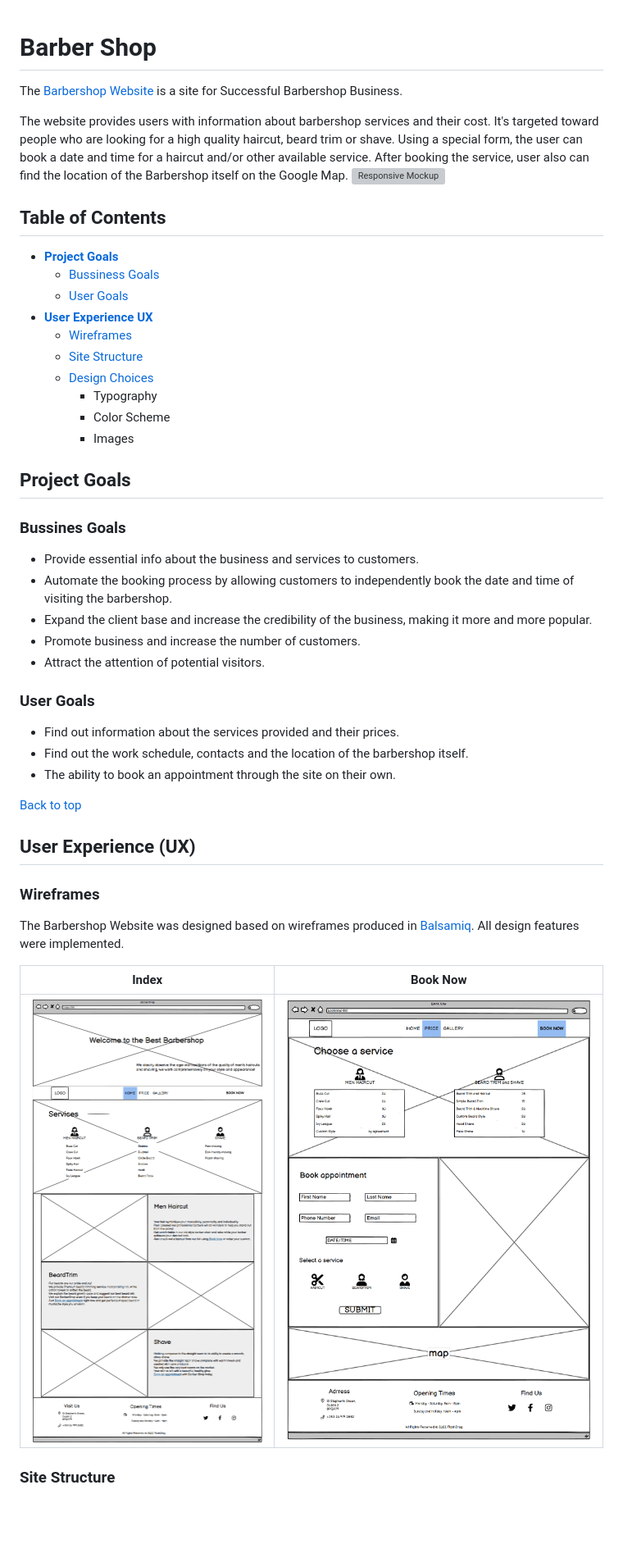
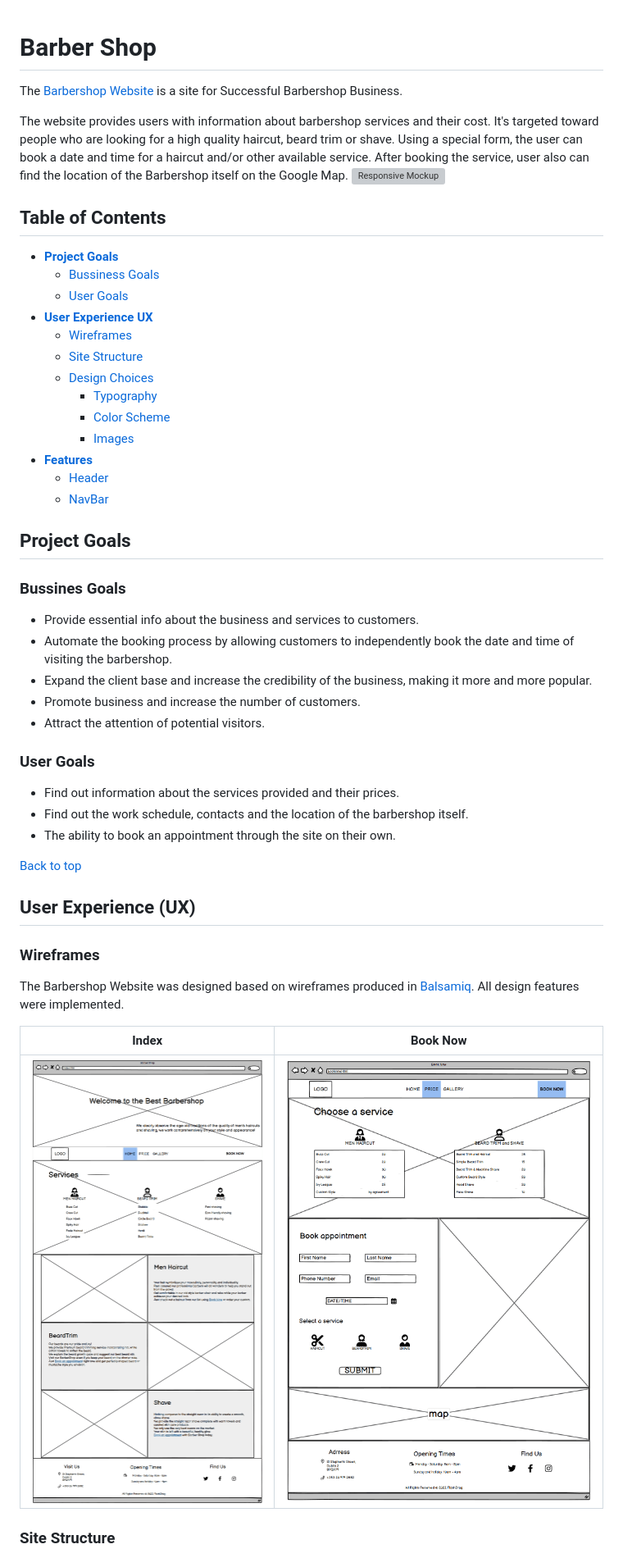
Before and after one commit to pavlo-myskov/barber-shop, a Markdown page: README.md, the part around one of its changes. Shown at 82% size. Drawn GitHub-style; blank space fills up the shorter version; grey boxes are pictures that could not be loaded.

```diff
--- a/README.md
+++ b/README.md
@@ -1,26 +1,30 @@
 # Barber Shop
+
 The [Barbershop Website](https://flashdrag.github.io/barber-shop) is a site for Successful Barbershop Business.
 
 The website provides users with information about barbershop services and their cost. It's targeted toward people who are looking for a high quality haircut, beard trim or shave. Using a special form, the user can book a date and time for a haircut and/or other available service. After booking the service, user also can find the location of the Barbershop itself on the Google Map.
 ![Responsive Mockup](documentation/supp-images/amiresponsive.png)
 
 ## Table of Contents
+
 - [**Project Goals**](#project-goals)
-    - [Bussiness Goals](#bussines-goals)
-    - [User Goals](#user-goals)
+  - [Bussiness Goals](#bussines-goals)
+  - [User Goals](#user-goals)
 - [**User Experience UX**](#user-experience-ux)
-    - [Wireframes](#wireframes)
-    - [Site Structure](#site-structure)
-    - [Design Choices](#design-choices)
-        - Typography
-        - Color Scheme
-        - Images
-
-
-
+  - [Wireframes](#wireframes)
+  - [Site Structure](#site-structure)
+  - [Design Choices](#design-choices)
+    - [Typography](#typography)
+    - [Color Scheme](#color-scheme)
+    - [Images](#images)
+- [**Features**](#features)
+  - [Header](#header)
+  - [NavBar](#navigation-bar)
 
 ## Project Goals
+
 ### Bussines Goals
+
 - Provide essential info about the business and services to customers.
 - Automate the booking process by allowing customers to independently book the date and time of visiting the barbershop.
 - Expand the client base and increase the credibility of the business, making it more and more popular.
@@ -28,6 +32,7 @@ The website provides users with information about barbershop services and their
 - Attract the attention of potential visitors.
 
 ### User Goals
+
 - Find out information about the services provided and their prices.
 - Find out the work schedule, contacts and the location of the barbershop itself.
 - The ability to book an appointment through the site on their own.
@@ -35,11 +40,13 @@ The website provides users with information about barbershop services and their
 [Back to top](#table-of-contents)
 
 ## User Experience (UX)
+
 ### Wireframes
+
 The Barbershop Website was designed based on wireframes produced in [Balsamiq](https://balsamiq.com/). All design features were implemented.
 
-Index | Book Now
---- | ---
-![Index page wireframe](documentation/wireframes/wireframe-index.png) | ![Booking page wireframe](documentation/wireframes/wireframe-booking.png)
+| Index                                                                 | Book Now                                                                  |
+| --------------------------------------------------------------------- | ------------------------------------------------------------------------- |
+| ![Index page wireframe](documentation/wireframes/wireframe-index.png) | ![Booking page wireframe](documentation/wireframes/wireframe-booking.png) |
 
 ### Site Structure
```
Also changed, not shown: other parts of README.md (+38 -8 lines), documentation/features/dropdown-navbar.png (added), documentation/features/full-navbar.png (added), documentation/features/header.png (added), documentation/features/mobile-navbar.png (added), documentation/features/sticky-navbar.png (added).
